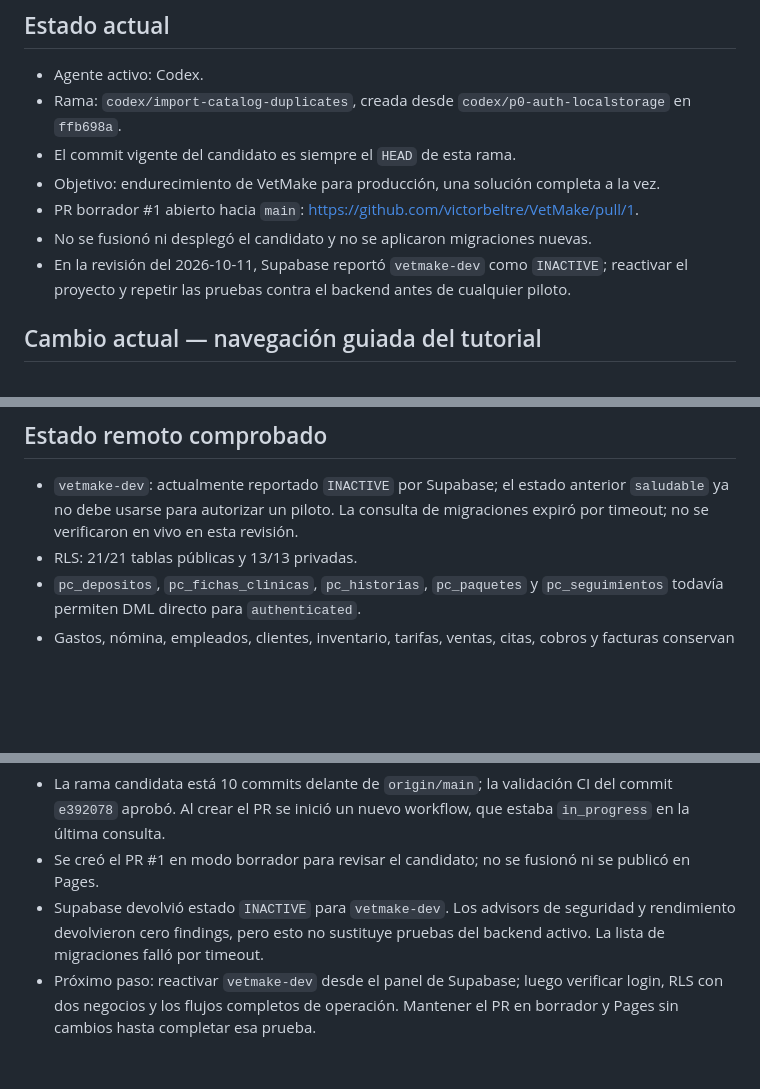
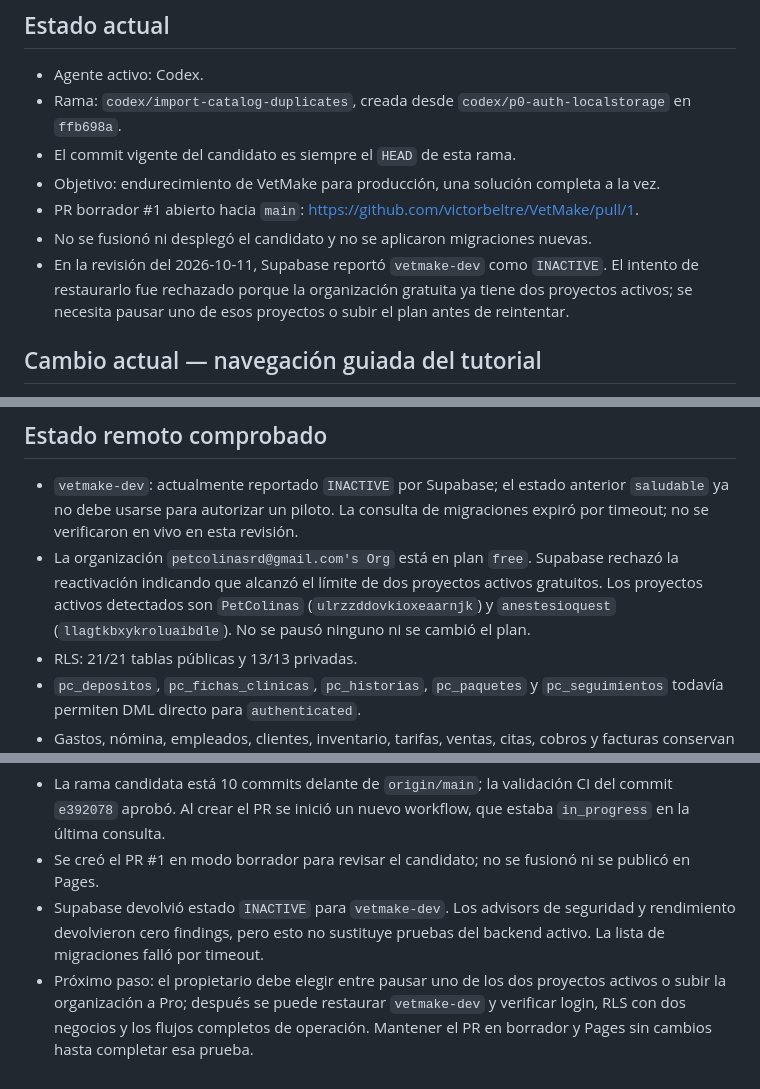
Before and after one commit to victorbeltre/VetMake, a Markdown page: docs/AI_HANDOFF.md, 3 parts joined by grey strips. GitHub-like rendering; blank space fills up the shorter version.

Commit message:
docs: explicar límite de proyectos de Supabase

```diff
--- a/docs/AI_HANDOFF.md
+++ b/docs/AI_HANDOFF.md
@@ -13,9 +13,10 @@ el historial remoto de Supabase son la fuente de verdad.
   la vez.
 - PR borrador #1 abierto hacia `main`: https://github.com/victorbeltre/VetMake/pull/1.
 - No se fusionó ni desplegó el candidato y no se aplicaron migraciones nuevas.
-- En la revisión del 2026-10-11, Supabase reportó `vetmake-dev` como `INACTIVE`;
-  reactivar el proyecto y repetir las pruebas contra el backend antes de
-  cualquier piloto.
+- En la revisión del 2026-10-11, Supabase reportó `vetmake-dev` como `INACTIVE`.
+  El intento de restaurarlo fue rechazado porque la organización gratuita ya
+  tiene dos proyectos activos; se necesita pausar uno de esos proyectos o subir
+  el plan antes de reintentar.
 
 ## Cambio actual — navegación guiada del tutorial
 
@@ -97,6 +98,11 @@ el historial remoto de Supabase son la fuente de verdad.
 - `vetmake-dev`: actualmente reportado `INACTIVE` por Supabase; el estado
   anterior `saludable` ya no debe usarse para autorizar un piloto. La consulta
   de migraciones expiró por timeout; no se verificaron en vivo en esta revisión.
+- La organización `petcolinasrd@gmail.com's Org` está en plan `free`. Supabase
+  rechazó la reactivación indicando que alcanzó el límite de dos proyectos
+  activos gratuitos. Los proyectos activos detectados son `PetColinas`
+  (`ulrzzddovkioxeaarnjk`) y `anestesioquest` (`llagtkbxykroluaibdle`). No se
+  pausó ninguno ni se cambió el plan.
 - RLS: 21/21 tablas públicas y 13/13 privadas.
 - `pc_depositos`, `pc_fichas_clinicas`, `pc_historias`, `pc_paquetes` y
   `pc_seguimientos` todavía permiten DML directo para `authenticated`.
@@ -175,6 +181,7 @@ de continuar con depósitos, historias, fichas, paquetes y seguimientos.
 - Supabase devolvió estado `INACTIVE` para `vetmake-dev`. Los advisors de
   seguridad y rendimiento devolvieron cero findings, pero esto no sustituye
   pruebas del backend activo. La lista de migraciones falló por timeout.
-- Próximo paso: reactivar `vetmake-dev` desde el panel de Supabase; luego
-  verificar login, RLS con dos negocios y los flujos completos de operación.
+- Próximo paso: el propietario debe elegir entre pausar uno de los dos proyectos
+  activos o subir la organización a Pro; después se puede restaurar `vetmake-dev`
+  y verificar login, RLS con dos negocios y los flujos completos de operación.
   Mantener el PR en borrador y Pages sin cambios hasta completar esa prueba.
```
